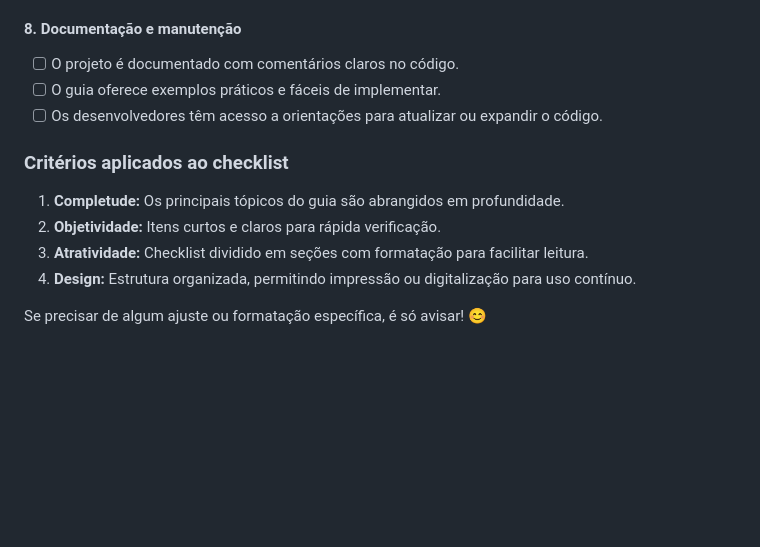
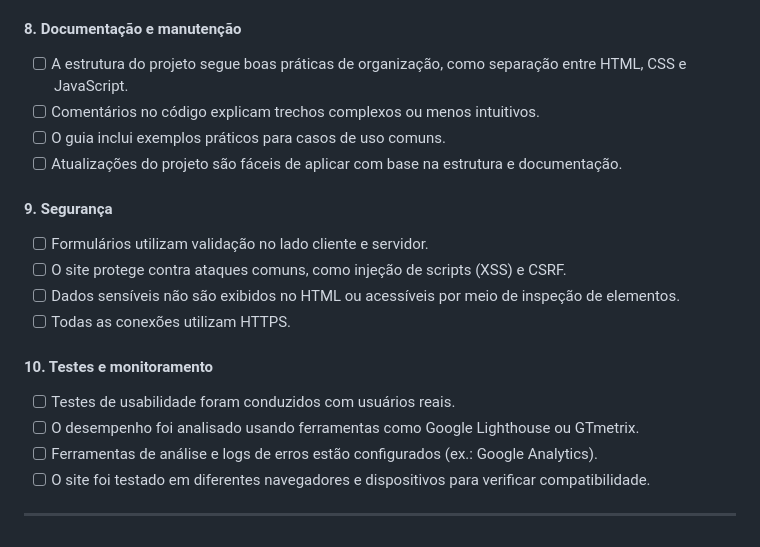
Before and after one commit to victorcamaraa/teste, a Markdown page: README.md, the part around one of its changes. Drawn GitHub-style; blank space fills up the shorter version.

```diff
--- a/README.md
+++ b/README.md
@@ -42,13 +65,20 @@ Para gerar um checklist com base no Guia HTML do CEWEB.br, considerando os crit
 
 #### **8. Documentação e manutenção**
-- [ ] O projeto é documentado com comentários claros no código.
-- [ ] O guia oferece exemplos práticos e fáceis de implementar.
-- [ ] Os desenvolvedores têm acesso a orientações para atualizar ou expandir o código.
+- [ ] A estrutura do projeto segue boas práticas de organização, como separação entre HTML, CSS e JavaScript.
+- [ ] Comentários no código explicam trechos complexos ou menos intuitivos.
+- [ ] O guia inclui exemplos práticos para casos de uso comuns.
+- [ ] Atualizações do projeto são fáceis de aplicar com base na estrutura e documentação.
 
-### **Critérios aplicados ao checklist**
-1. **Completude:** Os principais tópicos do guia são abrangidos em profundidade.
-2. **Objetividade:** Itens curtos e claros para rápida verificação.
-3. **Atratividade:** Checklist dividido em seções com formatação para facilitar leitura.
-4. **Design:** Estrutura organizada, permitindo impressão ou digitalização para uso contínuo.
+#### **9. Segurança**
+- [ ] Formulários utilizam validação no lado cliente e servidor.
+- [ ] O site protege contra ataques comuns, como injeção de scripts (XSS) e CSRF.
+- [ ] Dados sensíveis não são exibidos no HTML ou acessíveis por meio de inspeção de elementos.
+- [ ] Todas as conexões utilizam HTTPS.
 
-Se precisar de algum ajuste ou formatação específica, é só avisar! 😊
+#### **10. Testes e monitoramento**
+- [ ] Testes de usabilidade foram conduzidos com usuários reais.
+- [ ] O desempenho foi analisado usando ferramentas como Google Lighthouse ou GTmetrix.
+- [ ] Ferramentas de análise e logs de erros estão configurados (ex.: Google Analytics).
+- [ ] O site foi testado em diferentes navegadores e dispositivos para verificar compatibilidade.
+
+---
```
Also changed, not shown: other parts of README.md (+52 -29 lines).
